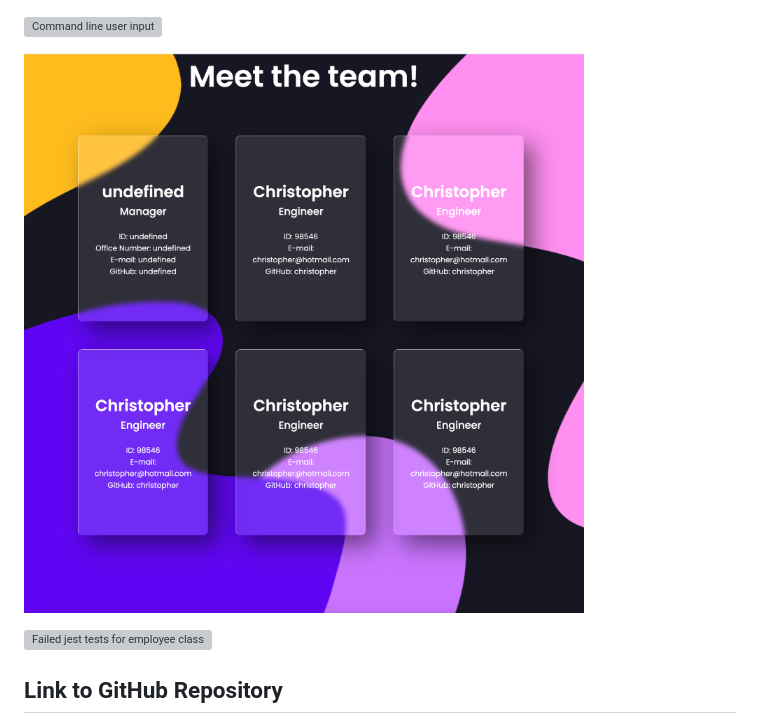
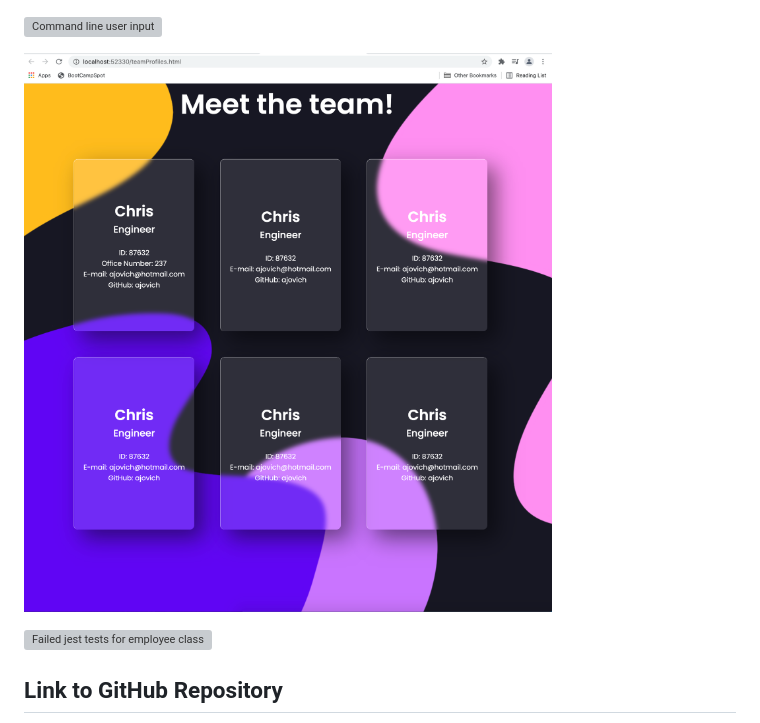
Before and after one commit to ajovich/Team-Profile-Generator, a Markdown page: README.md, the part around the change. Rendered like a GitHub page; pictures changed too: assets/images/final.png (deleted), assets/images/finalTeam.png (added); grey boxes are pictures that could not be loaded.

Commit message:
added images, cleaned up styling

```diff
--- a/README.md
+++ b/README.md
@@ -54,7 +54,7 @@
 
 ![Command line user input](assets/images/UserInputTerminal.png)
 
-![Final team profiles after user input](assets/images/final.png)
+![Final team profiles after user input](assets/images/finalTeam.png)
 
 ![Failed jest tests for employee class](assets/images/jestTests.png)
 
```
Also changed, not shown: 2 other files.
